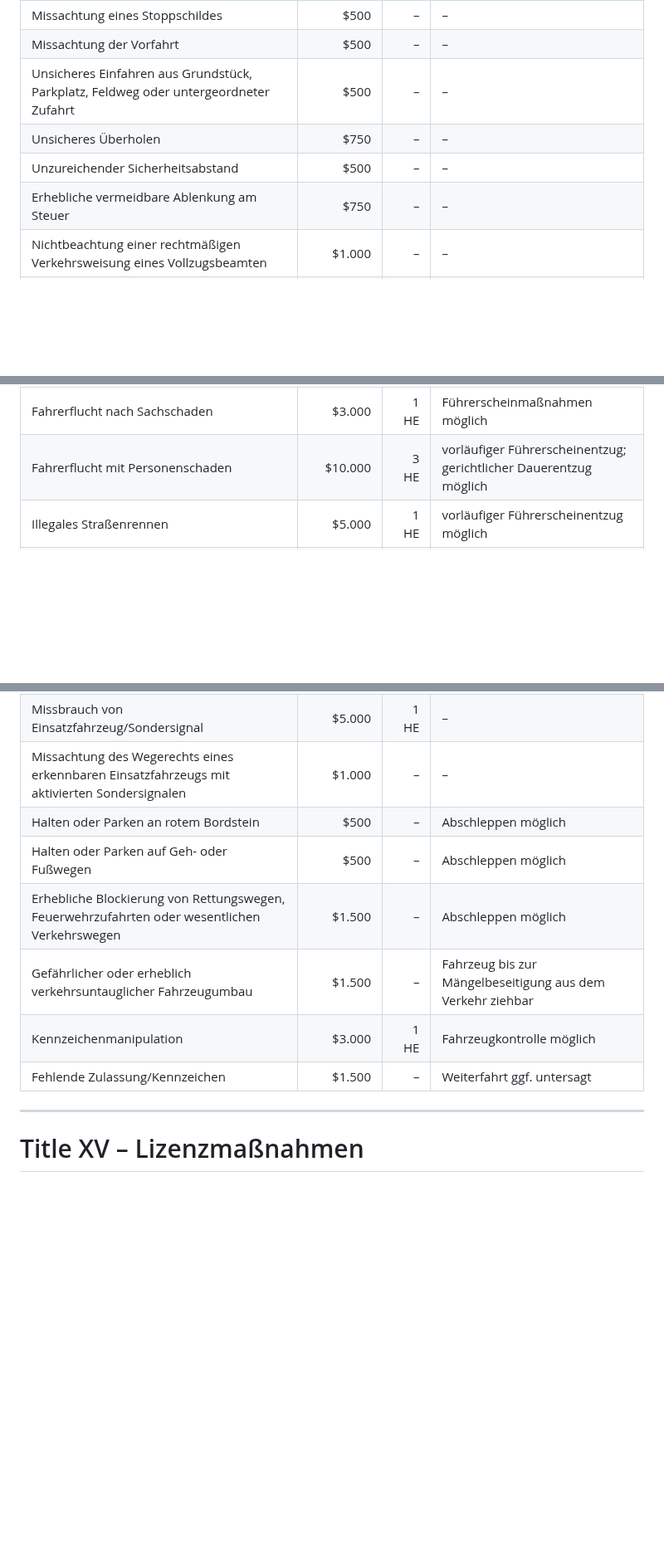
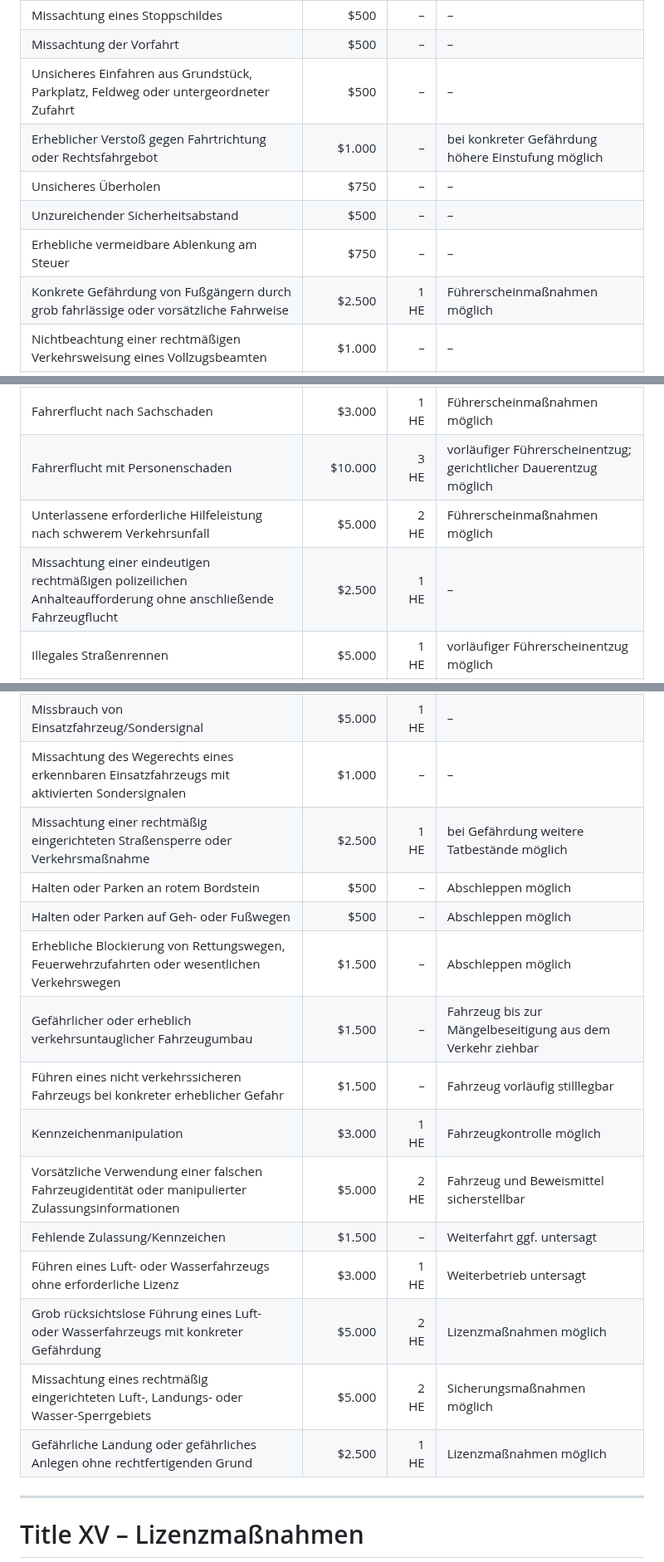
Before and after one commit to michaeltimmler91-jpg/Gesetzbuch, a Markdown page: 12-sentencing-fine-schedule/sentencing-fine-schedule.md, 3 parts joined by grey strips. Shown at 83% size. Drawn GitHub-style; blank space fills up the shorter version.

Commit message:
Complete traffic offense sanctions in sentencing schedule

```diff
--- a/12-sentencing-fine-schedule/sentencing-fine-schedule.md
+++ b/12-sentencing-fine-schedule/sentencing-fine-schedule.md
@@ -287,9 +287,11 @@ Bei einer Überschreitung von mehr als **80 mph** kann zusätzlich Reckless Driv
 | Missachtung eines Stoppschildes | $500 | – | – |
 | Missachtung der Vorfahrt | $500 | – | – |
 | Unsicheres Einfahren aus Grundstück, Parkplatz, Feldweg oder untergeordneter Zufahrt | $500 | – | – |
+| Erheblicher Verstoß gegen Fahrtrichtung oder Rechtsfahrgebot | $1.000 | – | bei konkreter Gefährdung höhere Einstufung möglich |
 | Unsicheres Überholen | $750 | – | – |
 | Unzureichender Sicherheitsabstand | $500 | – | – |
 | Erhebliche vermeidbare Ablenkung am Steuer | $750 | – | – |
+| Konkrete Gefährdung von Fußgängern durch grob fahrlässige oder vorsätzliche Fahrweise | $2.500 | 1 HE | Führerscheinmaßnahmen möglich |
 | Nichtbeachtung einer rechtmäßigen Verkehrsweisung eines Vollzugsbeamten | $1.000 | – | – |
 | Geringe Geschwindigkeitsüberschreitung bis 20 mph | $250 | – | – |
 | Mittlere Geschwindigkeitsüberschreitung 21–50 mph | $500 | – | – |
@@ -302,6 +304,8 @@ Bei einer Überschreitung von mehr als **80 mph** kann zusätzlich Reckless Driv
 | Schweres DUI mit Gefährdung | $7.500 | 2 HE | vorläufiger Führerscheinentzug; gerichtlicher Dauerentzug möglich |
 | Fahrerflucht nach Sachschaden | $3.000 | 1 HE | Führerscheinmaßnahmen möglich |
 | Fahrerflucht mit Personenschaden | $10.000 | 3 HE | vorläufiger Führerscheinentzug; gerichtlicher Dauerentzug möglich |
+| Unterlassene erforderliche Hilfeleistung nach schwerem Verkehrsunfall | $5.000 | 2 HE | Führerscheinmaßnahmen möglich |
+| Missachtung einer eindeutigen rechtmäßigen polizeilichen Anhalteaufforderung ohne anschließende Fahrzeugflucht | $2.500 | 1 HE | – |
 | Illegales Straßenrennen | $5.000 | 1 HE | vorläufiger Führerscheinentzug möglich |
 | Organisation illegaler Straßenrennen | $7.500 | 2 HE | Lizenz-/Fahrzeugfolgen möglich |
 | Flucht vor Polizei im Fahrzeug | $7.500 | 2 HE | vorläufiger Führerscheinentzug möglich |
@@ -309,12 +313,19 @@ Bei einer Überschreitung von mehr als **80 mph** kann zusätzlich Reckless Driv
 | Vorsätzliches Rammen eines Polizeifahrzeugs | $15.000 | 4 HE | vorläufiger Führerscheinentzug möglich |
 | Missbrauch von Einsatzfahrzeug/Sondersignal | $5.000 | 1 HE | – |
 | Missachtung des Wegerechts eines erkennbaren Einsatzfahrzeugs mit aktivierten Sondersignalen | $1.000 | – | – |
+| Missachtung einer rechtmäßig eingerichteten Straßensperre oder Verkehrsmaßnahme | $2.500 | 1 HE | bei Gefährdung weitere Tatbestände möglich |
 | Halten oder Parken an rotem Bordstein | $500 | – | Abschleppen möglich |
 | Halten oder Parken auf Geh- oder Fußwegen | $500 | – | Abschleppen möglich |
 | Erhebliche Blockierung von Rettungswegen, Feuerwehrzufahrten oder wesentlichen Verkehrswegen | $1.500 | – | Abschleppen möglich |
 | Gefährlicher oder erheblich verkehrsuntauglicher Fahrzeugumbau | $1.500 | – | Fahrzeug bis zur Mängelbeseitigung aus dem Verkehr ziehbar |
+| Führen eines nicht verkehrssicheren Fahrzeugs bei konkreter erheblicher Gefahr | $1.500 | – | Fahrzeug vorläufig stilllegbar |
 | Kennzeichenmanipulation | $3.000 | 1 HE | Fahrzeugkontrolle möglich |
+| Vorsätzliche Verwendung einer falschen Fahrzeugidentität oder manipulierter Zulassungsinformationen | $5.000 | 2 HE | Fahrzeug und Beweismittel sicherstellbar |
 | Fehlende Zulassung/Kennzeichen | $1.500 | – | Weiterfahrt ggf. untersagt |
+| Führen eines Luft- oder Wasserfahrzeugs ohne erforderliche Lizenz | $3.000 | 1 HE | Weiterbetrieb untersagt |
+| Grob rücksichtslose Führung eines Luft- oder Wasserfahrzeugs mit konkreter Gefährdung | $5.000 | 2 HE | Lizenzmaßnahmen möglich |
+| Missachtung eines rechtmäßig eingerichteten Luft-, Landungs- oder Wasser-Sperrgebiets | $5.000 | 2 HE | Sicherungsmaßnahmen möglich |
+| Gefährliche Landung oder gefährliches Anlegen ohne rechtfertigenden Grund | $2.500 | 1 HE | Lizenzmaßnahmen möglich |
 
 ---
 
```
